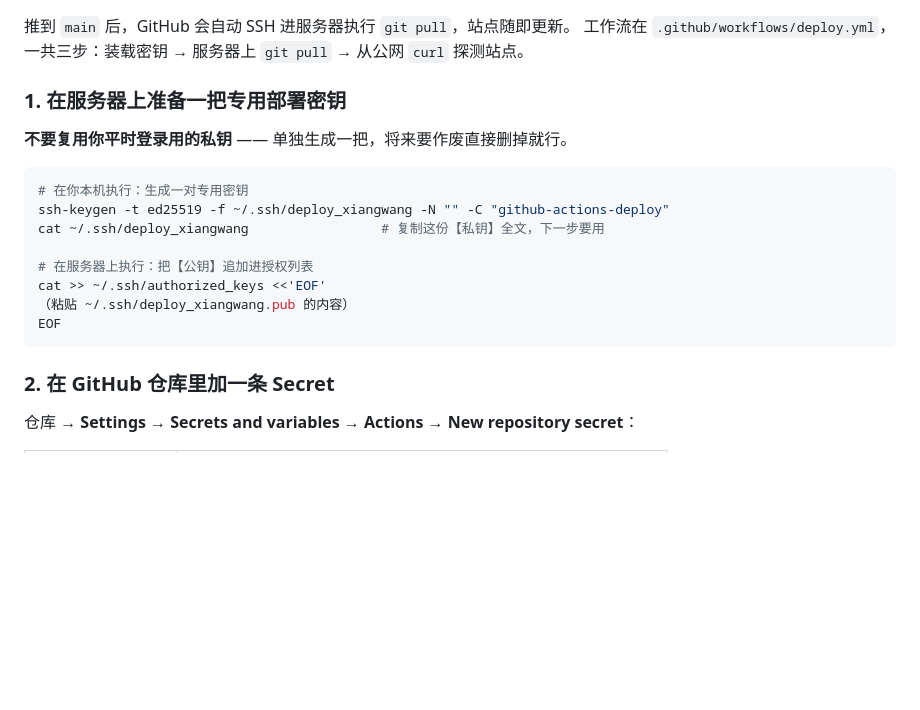
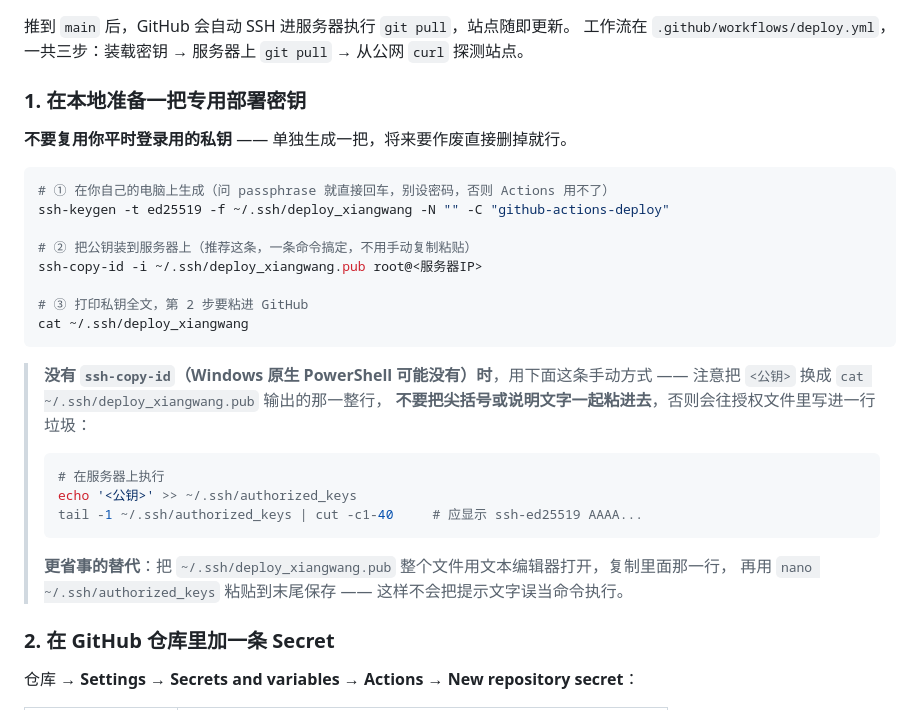
Before and after one commit to ikun1111111111/society, a Markdown page: README.md, the part around the change. GitHub-like rendering; blank space fills up the shorter version.

Commit message:
docs: 部署密钥改用 ssh-copy-id，避免占位文字被当成命令执行

````diff
--- a/README.md
+++ b/README.md
@@ -275,20 +275,33 @@ GET  /api/me                                → 校验 token，未登录返回 4
 推到 `main` 后，GitHub 会自动 SSH 进服务器执行 `git pull`，站点随即更新。
 工作流在 `.github/workflows/deploy.yml`，一共三步：装载密钥 → 服务器上 `git pull` → 从公网 `curl` 探测站点。
 
-### 1. 在服务器上准备一把专用部署密钥
+### 1. 在本地准备一把专用部署密钥
 
 **不要复用你平时登录用的私钥** —— 单独生成一把，将来要作废直接删掉就行。
 
 ```bash
-# 在你本机执行：生成一对专用密钥
+# ① 在你自己的电脑上生成（问 passphrase 就直接回车，别设密码，否则 Actions 用不了）
 ssh-keygen -t ed25519 -f ~/.ssh/deploy_xiangwang -N "" -C "github-actions-deploy"
-cat ~/.ssh/deploy_xiangwang                 # 复制这份【私钥】全文，下一步要用
 
-# 在服务器上执行：把【公钥】追加进授权列表
-cat >> ~/.ssh/authorized_keys <<'EOF'
-（粘贴 ~/.ssh/deploy_xiangwang.pub 的内容）
-EOF
+# ② 把公钥装到服务器上（推荐这条，一条命令搞定，不用手动复制粘贴）
+ssh-copy-id -i ~/.ssh/deploy_xiangwang.pub root@<服务器IP>
+
+# ③ 打印私钥全文，第 2 步要粘进 GitHub
+cat ~/.ssh/deploy_xiangwang
 ```
+
+> **没有 `ssh-copy-id`（Windows 原生 PowerShell 可能没有）时**，用下面这条手动方式 ——
+> 注意把 `<公钥>` 换成 `cat ~/.ssh/deploy_xiangwang.pub` 输出的那一整行，
+> **不要把尖括号或说明文字一起粘进去**，否则会往授权文件里写进一行垃圾：
+>
+> ```bash
+> # 在服务器上执行
+> echo '<公钥>' >> ~/.ssh/authorized_keys
+> tail -1 ~/.ssh/authorized_keys | cut -c1-40     # 应显示 ssh-ed25519 AAAA...
+> ```
+>
+> **更省事的替代**：把 `~/.ssh/deploy_xiangwang.pub` 整个文件用文本编辑器打开，复制里面那一行，
+> 再用 `nano ~/.ssh/authorized_keys` 粘贴到末尾保存 —— 这样不会把提示文字误当命令执行。
 
 ### 2. 在 GitHub 仓库里加一条 Secret
 
````
